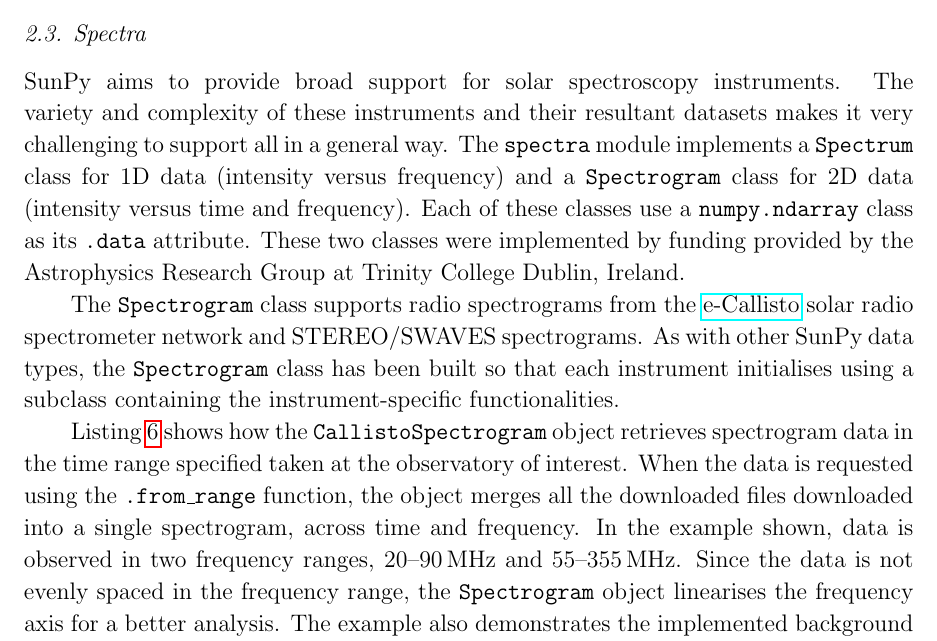
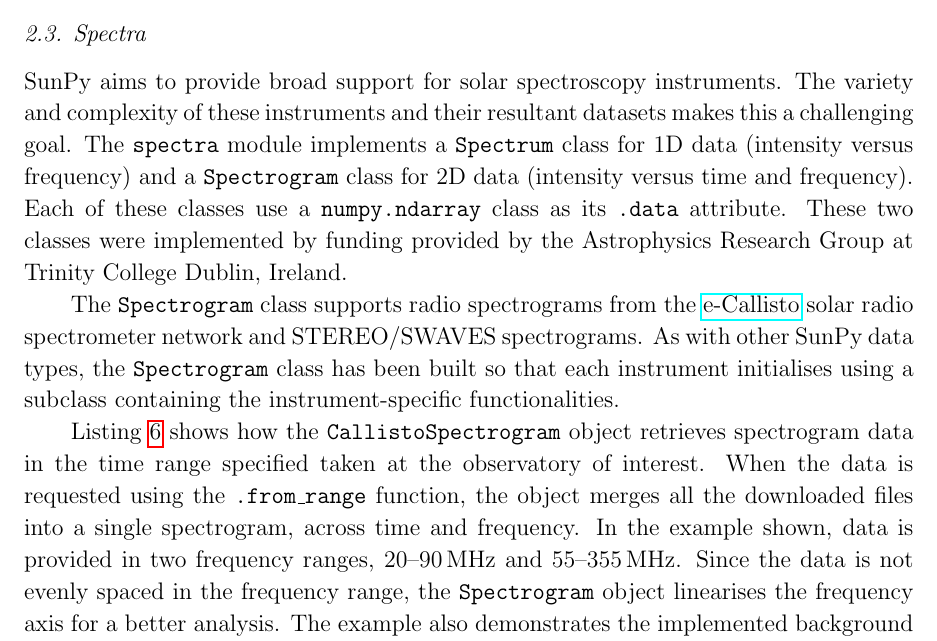
Before and after one commit to sunpy/sunpy-0.4-paper, a LaTeX paper (Sunpy_paper_0.4.tex, which reads 2-3-Spectra.tex): part of page 8 of 26, cut so that both start at the same text. Compiled offline with pdfLaTeX.

Commit message:
minor edits to Spectra section

```diff
--- a/2-3-Spectra.tex
+++ b/2-3-Spectra.tex
@@ -5,8 +5,7 @@
 
 SunPy aims to provide broad support for solar spectroscopy
 instruments.  The variety and complexity of these instruments and
-their resultant datasets makes it very challenging to support all in a
-general way.  The \texttt{spectra} module implements a
+their resultant datasets makes this a challenging goal.  The \texttt{spectra} module implements a
 \texttt{Spectrum} class for 1D data (intensity versus frequency) and a
 \texttt{Spectrogram} class for 2D data (intensity versus time and
 frequency).  Each of these classes use a \texttt{numpy.ndarray} class
@@ -30,8 +29,8 @@ Listing \ref{code:spectra} shows how the \texttt{CallistoSpectrogram}
 object retrieves spectrogram data in the time range specified taken at
 the observatory of interest.  When the data is requested using the
 \texttt{.from\_range} function, the object merges all the downloaded
-files downloaded into a single spectrogram, across time and frequency.
-In the example shown, data is observed in two frequency ranges,
+files into a single spectrogram, across time and frequency.
+In the example shown, data is provided in two frequency ranges,
 20--90\,MHz and 55--355\,MHz.  Since the data is not evenly spaced in
 the frequency range, the \texttt{Spectrogram} object linearises the
 frequency axis for a better analysis.  The example also demonstrates
```
